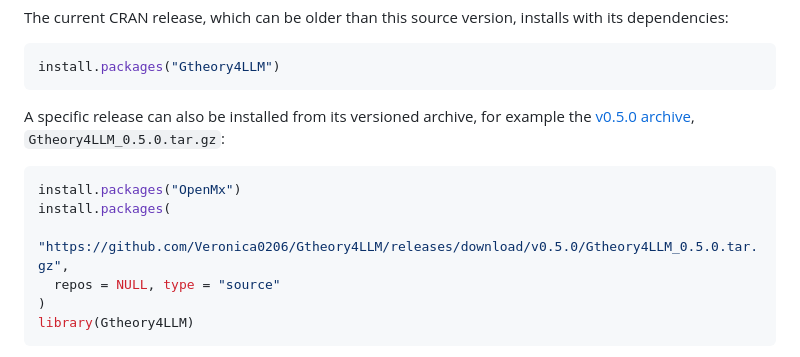
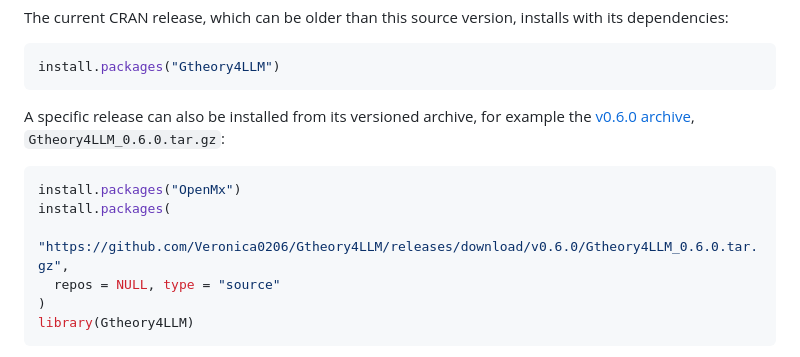
Before and after one commit to Veronica0206/Gtheory4LLM, a Markdown page: README.md, the part around the change. Rendered like a GitHub page.

Commit message:
Name the 0.6.0 release archive in the install example
Rebased onto the integrated 0.6.0 publication records, the retained
manifest describes the 0.6.0 bundle, so the README's versioned-archive
example names Gtheory4LLM_0.6.0.tar.gz and its v0.6.0 release, as the
documentation consistency test requires. No other text changes.

````diff
--- a/README.md
+++ b/README.md
@@ -41,13 +41,13 @@ install.packages("Gtheory4LLM")
 ```
 
 A specific release can also be installed from its versioned archive, for example
-the [v0.5.0 archive](https://github.com/Veronica0206/Gtheory4LLM/releases/tag/v0.5.0),
-`Gtheory4LLM_0.5.0.tar.gz`:
+the [v0.6.0 archive](https://github.com/Veronica0206/Gtheory4LLM/releases/tag/v0.6.0),
+`Gtheory4LLM_0.6.0.tar.gz`:
 
 ```r
 install.packages("OpenMx")
 install.packages(
-  "https://github.com/Veronica0206/Gtheory4LLM/releases/download/v0.5.0/Gtheory4LLM_0.5.0.tar.gz",
+  "https://github.com/Veronica0206/Gtheory4LLM/releases/download/v0.6.0/Gtheory4LLM_0.6.0.tar.gz",
   repos = NULL, type = "source"
 )
 library(Gtheory4LLM)
````
